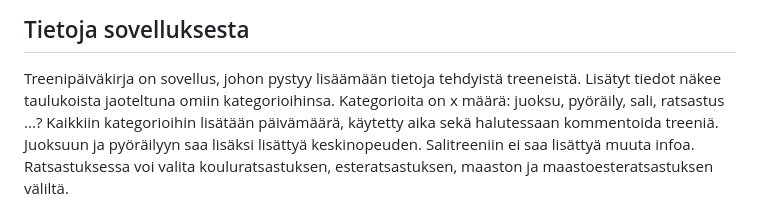
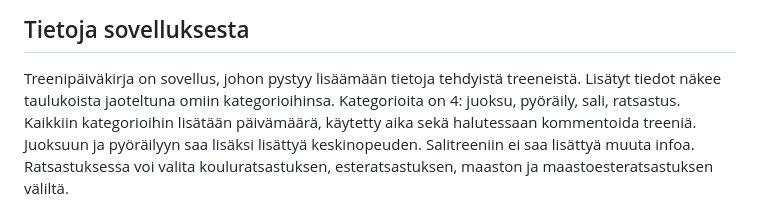
Before and after one commit to jennainoelina/Projekti-1---pieni-sovellus, a Markdown page: readme.md, the part around the change. GitHub-like rendering.

Commit message:
tietoa sovelluksesta

```diff
--- a/readme.md
+++ b/readme.md
@@ -36,7 +36,7 @@ Mutta yleisesti ottaen nautin kyllä tästä kurssista, tehtävistä ja opetukse
 
 ## Tietoja sovelluksesta
 Treenipäiväkirja on sovellus, johon pystyy lisäämään tietoja tehdyistä treeneistä. Lisätyt tiedot näkee taulukoista jaoteltuna omiin kategorioihinsa.
-Kategorioita on x määrä: juoksu, pyöräily, sali, ratsastus ...?
+Kategorioita on 4: juoksu, pyöräily, sali, ratsastus.
 Kaikkiin kategorioihin lisätään päivämäärä, käytetty aika sekä halutessaan kommentoida treeniä. Juoksuun ja pyöräilyyn saa lisäksi lisättyä keskinopeuden.
 Salitreeniin ei saa lisättyä muuta infoa. Ratsastuksessa voi valita kouluratsastuksen, esteratsastuksen, maaston ja maastoesteratsastuksen väliltä.
 
```
